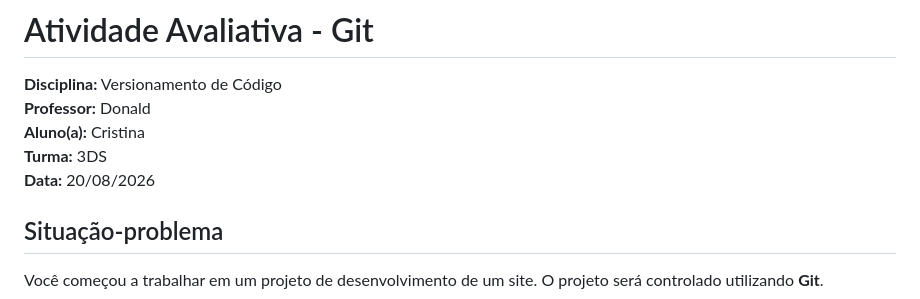
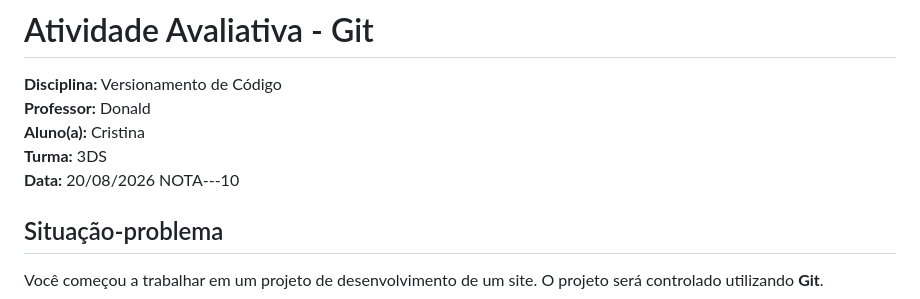
Before and after one commit to cristina-389/28-05-26, a Markdown page: README.md, the part around the change. Rendered like a GitHub page.

Commit message:
Add grade note to README
Add a grade note to the README file.

```diff
--- a/README.md
+++ b/README.md
@@ -5,7 +5,7 @@
 **Aluno(a):** Cristina
 **Turma:** 3DS
 **Data:** 20/08/2026
-
+NOTA---10
 ## Situação-problema
 
 Você começou a trabalhar em um projeto de desenvolvimento de um site. O projeto será controlado utilizando **Git**.
```
